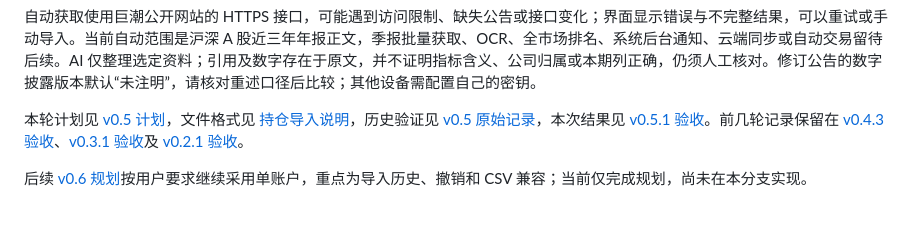
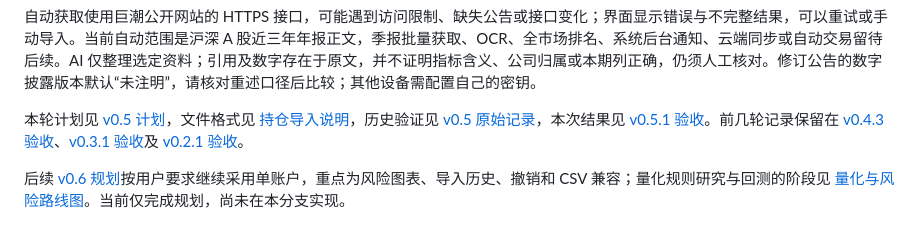
Before and after one commit to Xuega226/unname_xigu, a Markdown page: README.md, the part around the change. Rendered like a GitHub page.

Commit message:
docs: plan risk charts and factor-based stock scoring

```diff
--- a/README.md
+++ b/README.md
@@ -95,4 +95,4 @@ Windows 便携包必须完整解压，保留 exe、DLL 与 data 一起使用。A
 
 本轮计划见 [v0.5 计划](docs/v0.5-plan.md)，文件格式见 [持仓导入说明](docs/broker-holdings-import.md)，历史验证见 [v0.5 原始记录](docs/v0.5-validation.md)，本次结果见 [v0.5.1 验收](docs/v0.5-acceptance.md)。前几轮记录保留在 [v0.4.3 验收](docs/v0.4-acceptance.md)、[v0.3.1 验收](docs/v0.3-acceptance.md)及 [v0.2.1 验收](docs/v0.2-acceptance.md)。
 
-后续 [v0.6 规划](docs/v0.6-plan.md)按用户要求继续采用单账户，重点为导入历史、撤销和 CSV 兼容；当前仅完成规划，尚未在本分支实现。
+后续 [v0.6 规划](docs/v0.6-plan.md)按用户要求继续采用单账户，重点为风险图表、导入历史、撤销和 CSV 兼容；量化规则研究与回测的阶段见 [量化与风险路线图](docs/quant-risk-roadmap.md)。当前仅完成规划，尚未在本分支实现。
```
Also changed, not shown: docs/quant-risk-roadmap.md (added, +50 -0 lines), docs/v0.6-plan.md (+22 -2 lines).
